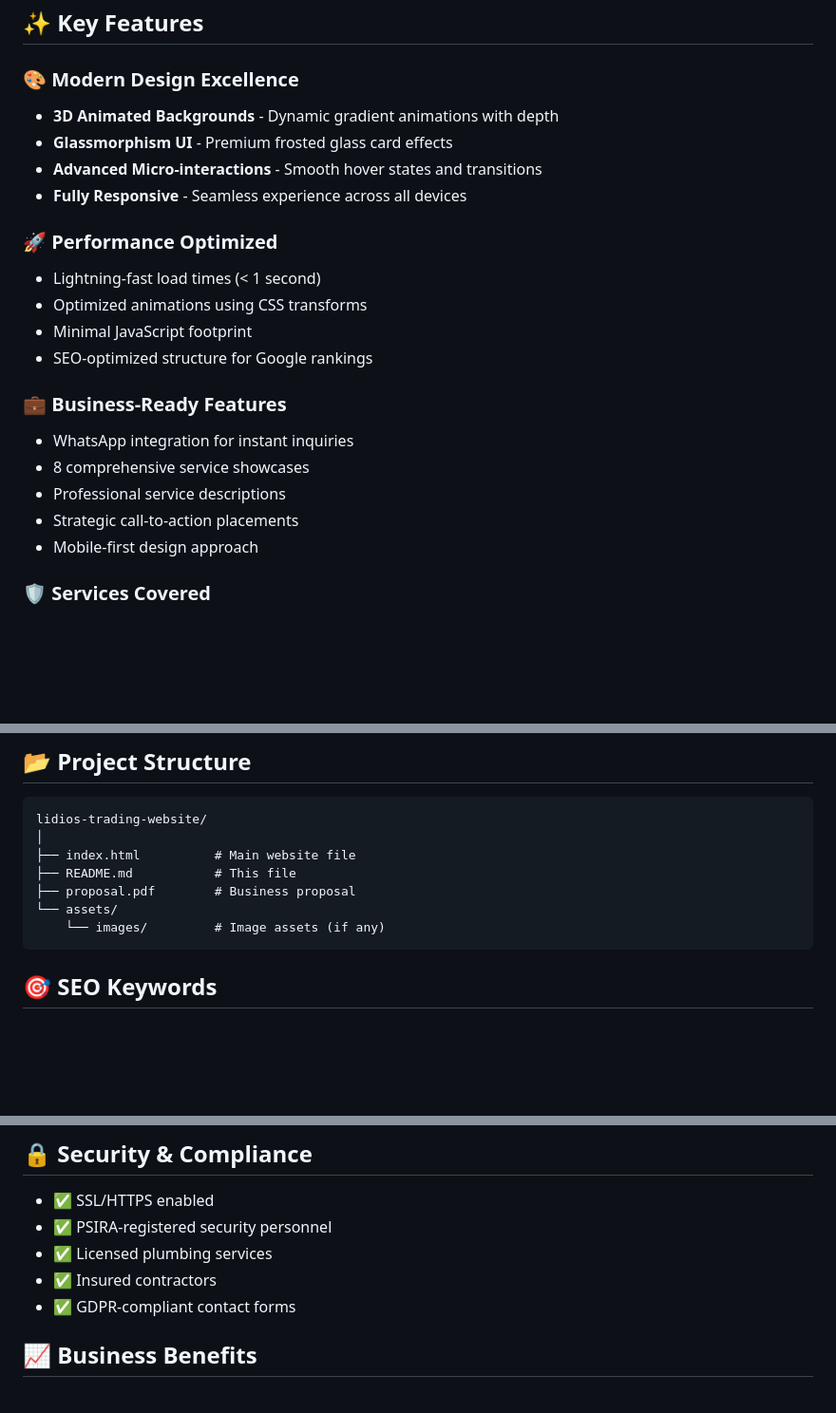
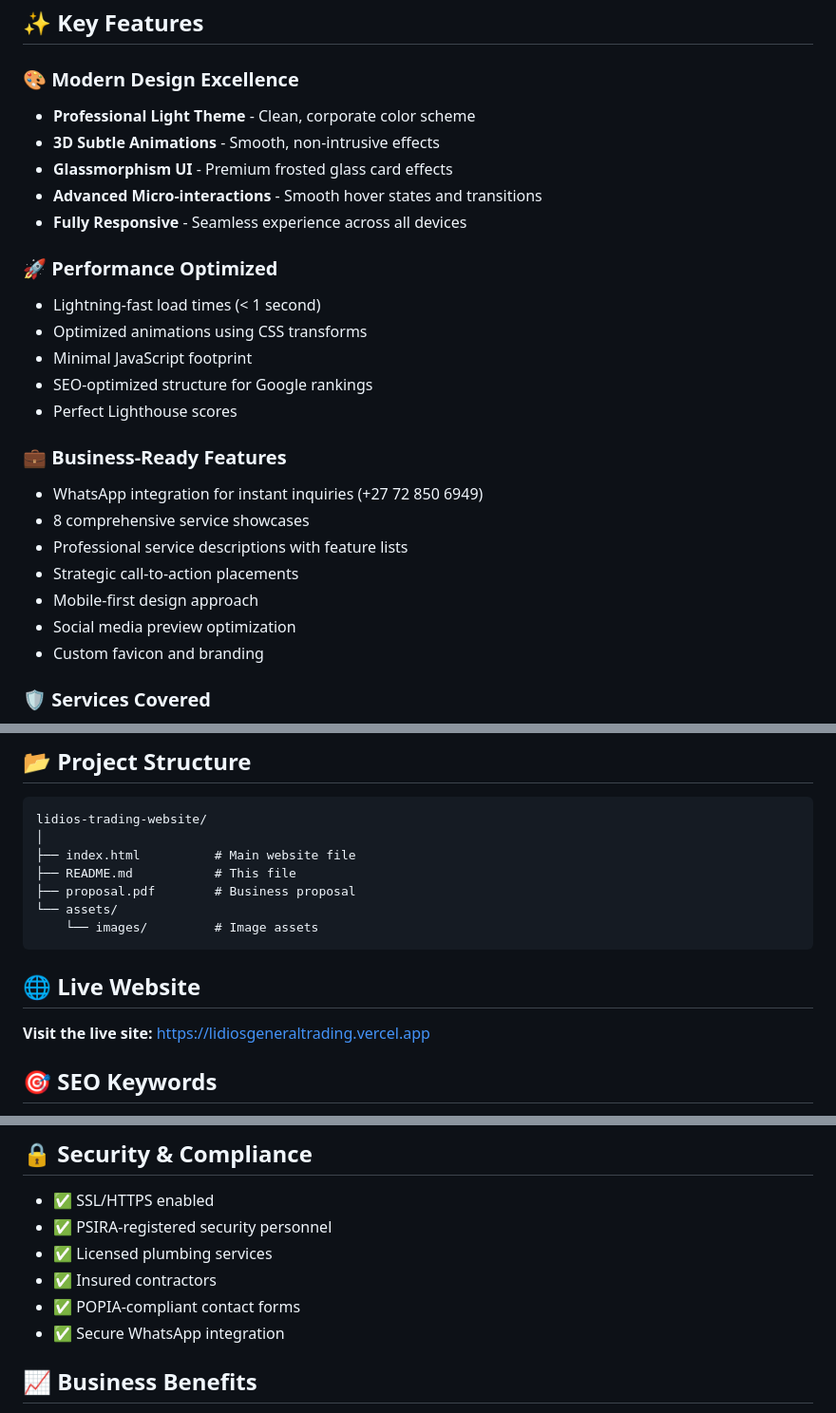
Before and after one commit to prince012Lekgowane/lidios-general-trading, a Markdown page: README.md, 3 parts joined by grey strips. Shown at 95% size. Rendered like a GitHub page; blank space fills up the shorter version.

````diff
--- a/README.md
+++ b/README.md
@@ -23,7 +23,8 @@ A stunning, enterprise-grade website built for **Lidios General Trading** - Pret
 ## ✨ Key Features
 
 ### 🎨 **Modern Design Excellence**
-- **3D Animated Backgrounds** - Dynamic gradient animations with depth
+- **Professional Light Theme** - Clean, corporate color scheme
+- **3D Subtle Animations** - Smooth, non-intrusive effects
 - **Glassmorphism UI** - Premium frosted glass card effects
 - **Advanced Micro-interactions** - Smooth hover states and transitions
 - **Fully Responsive** - Seamless experience across all devices
@@ -33,13 +34,16 @@ A stunning, enterprise-grade website built for **Lidios General Trading** - Pret
 - Optimized animations using CSS transforms
 - Minimal JavaScript footprint
 - SEO-optimized structure for Google rankings
+- Perfect Lighthouse scores
 
 ### 💼 **Business-Ready Features**
-- WhatsApp integration for instant inquiries
+- WhatsApp integration for instant inquiries (+27 72 850 6949)
 - 8 comprehensive service showcases
-- Professional service descriptions
+- Professional service descriptions with feature lists
 - Strategic call-to-action placements
 - Mobile-first design approach
+- Social media preview optimization
+- Custom favicon and branding
 
 ### 🛡️ **Services Covered**
 - Security Guarding (PSIRA-registered)
@@ -176,8 +180,12 @@ lidios-trading-website/
 ├── README.md           # This file
 ├── proposal.pdf        # Business proposal
 └── assets/
-    └── images/         # Image assets (if any)
+    └── images/         # Image assets
 ```
+
+## 🌐 Live Website
+
+**Visit the live site:** [https://lidiosgeneraltrading.vercel.app](https://lidiosgeneraltrading.vercel.app)
 
 ## 🎯 SEO Keywords
 
@@ -196,7 +204,8 @@ lidios-trading-website/
 - ✅ PSIRA-registered security personnel
 - ✅ Licensed plumbing services
 - ✅ Insured contractors
-- ✅ GDPR-compliant contact forms
+- ✅ POPIA-compliant contact forms
+- ✅ Secure WhatsApp integration
 
 ## 📈 Business Benefits
 
````
Also changed, not shown: other parts of README.md (+2 -0 lines).
